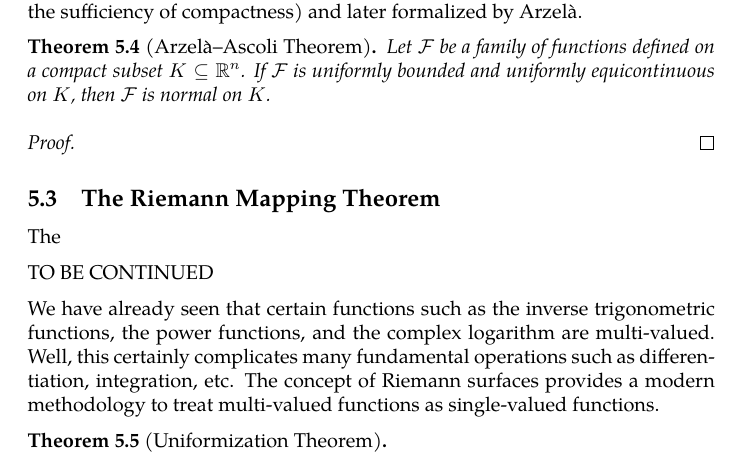
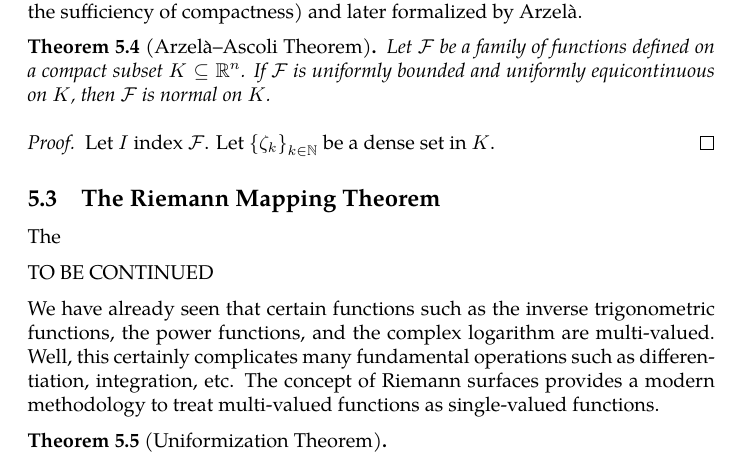
Before and after one commit to slipperking/complex-analysis-latex, a LaTeX document (main.tex): part of page 134 of 143, cut so that both start at the same text. Compiled offline with pdfLaTeX.

Commit message:
overleaf_to_git (Thu Jul 31 23:31:00 2025 -0700): update main.tex from r18731 to r18732

```diff
--- a/main.tex
+++ b/main.tex
@@ -3108,7 +3108,7 @@ The following theorem is important in many areas of mathematical analysis and ha
     Let \(\mathcal{F}\) be a family of functions defined on a compact subset \(K\subseteq\mathbb{R}^n\). If \(\mathcal{F}\) is uniformly bounded and uniformly equicontinuous on \(K\), then \(\mathcal{F}\) is normal on \(K\).
 \end{theorem}
 \begin{proof}
-
+    Let \(I\) index \(\mathcal{F}\). Let \(\qty{\zeta_k}_{k\in\mathbb{N}}\) be a dense set in \(K\).
 \end{proof}
 \subsection{The Riemann Mapping Theorem}
 The
```
